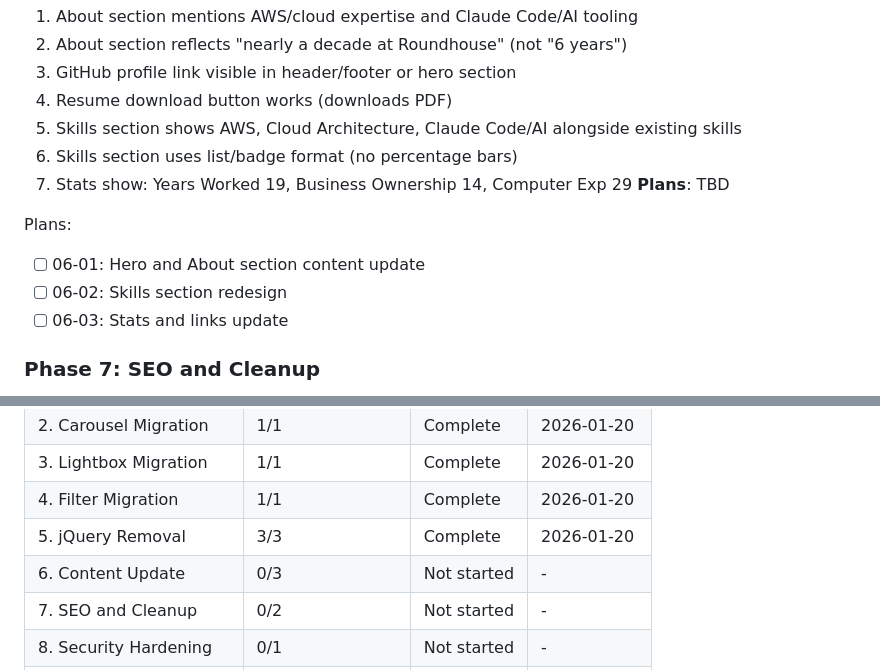
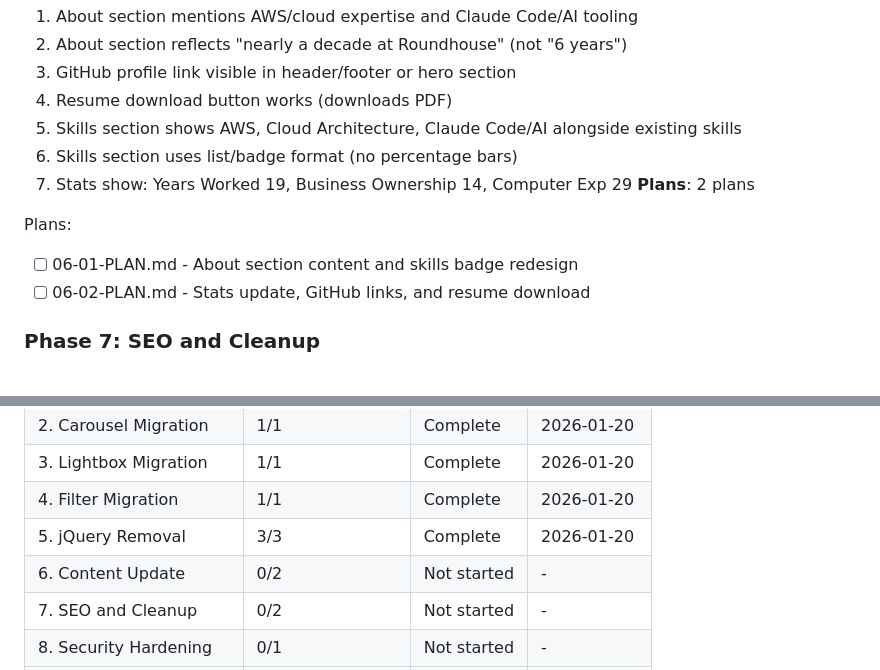
Before and after one commit to MMeffert/mitchellmeffert.com, a Markdown page: .planning/ROADMAP.md, 2 parts joined by grey strips. GitHub-like rendering.

Commit message:
docs(06): create phase plan
Phase 06: Content Update
- 2 plan(s) in 1 wave(s)
- 2 parallel (both Wave 1)
- Plan 02 has checkpoint for resume PDF

```diff
--- a/.planning/ROADMAP.md
+++ b/.planning/ROADMAP.md
@@ -110,12 +110,11 @@ Plans:
   5. Skills section shows AWS, Cloud Architecture, Claude Code/AI alongside existing skills
   6. Skills section uses list/badge format (no percentage bars)
   7. Stats show: Years Worked 19, Business Ownership 14, Computer Exp 29
-**Plans**: TBD
+**Plans**: 2 plans
 
 Plans:
-- [ ] 06-01: Hero and About section content update
-- [ ] 06-02: Skills section redesign
-- [ ] 06-03: Stats and links update
+- [ ] 06-01-PLAN.md - About section content and skills badge redesign
+- [ ] 06-02-PLAN.md - Stats update, GitHub links, and resume download
 
 ### Phase 7: SEO and Cleanup
 **Goal**: Site has current meta tags and no dead code or unused files
@@ -175,7 +174,7 @@ Phases 1-5 are sequential (technical dependencies). Phase 6-8 can run after Phas
 | 3. Lightbox Migration | 1/1 | Complete | 2026-01-20 |
 | 4. Filter Migration | 1/1 | Complete | 2026-01-20 |
 | 5. jQuery Removal | 3/3 | Complete | 2026-01-20 |
-| 6. Content Update | 0/3 | Not started | - |
+| 6. Content Update | 0/2 | Not started | - |
 | 7. SEO and Cleanup | 0/2 | Not started | - |
 | 8. Security Hardening | 0/1 | Not started | - |
 | 9. Design Enhancement | 0/3 | Deferred | - |
```
Also changed, not shown: 2 other files.
